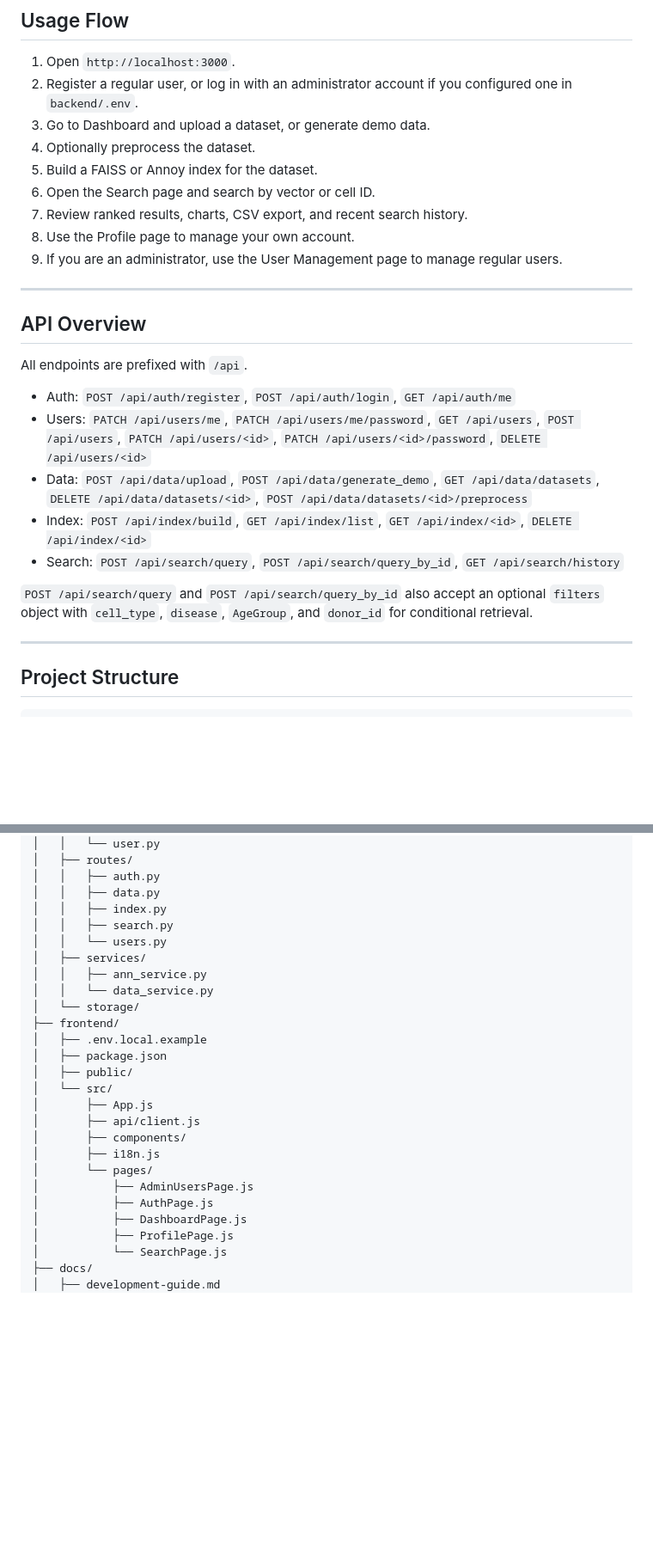
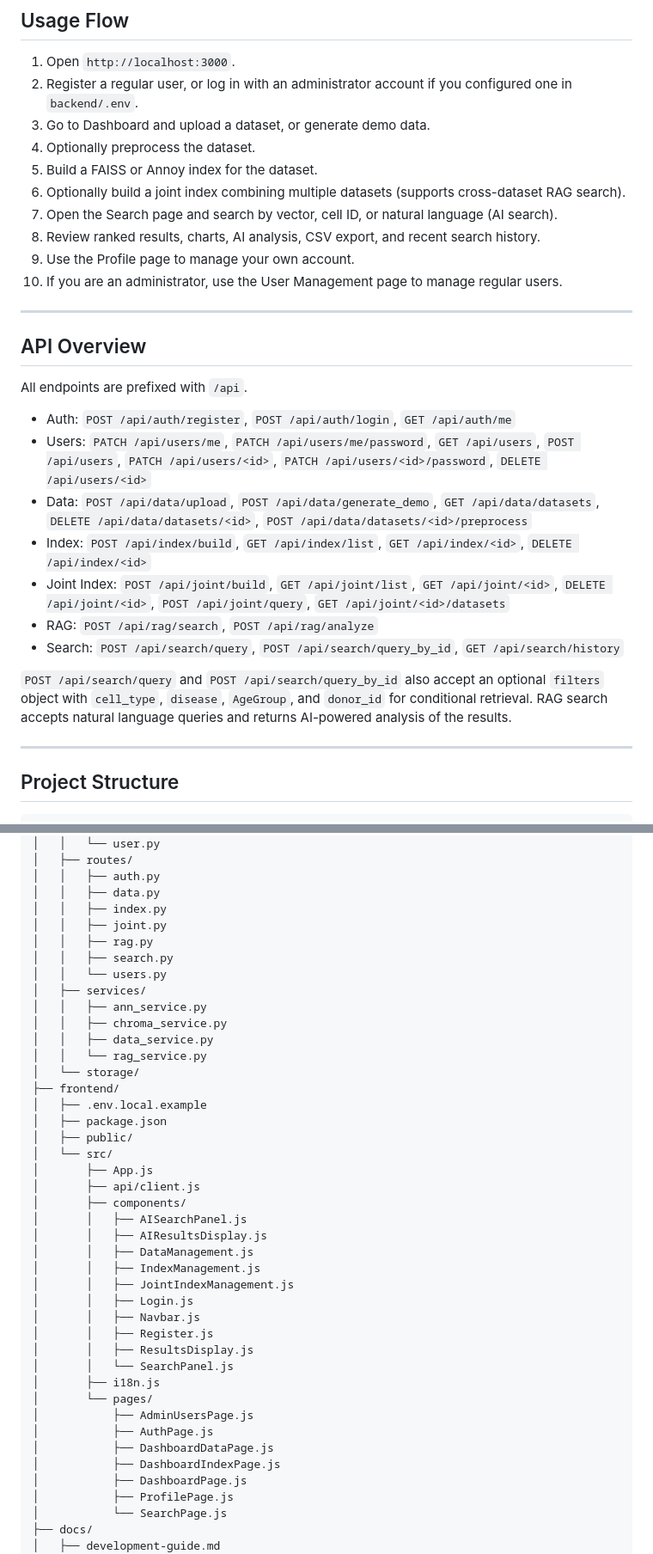
Before and after one commit to du-zeqi666/SE-Group13-Project, a Markdown page: README.md, 2 parts joined by grey strips. Shown at 86% size. Drawn GitHub-style; blank space fills up the shorter version.

Commit message:
README更新
将添加功能写入readme
修改readme中项目文件结构

```diff
--- a/README.md
+++ b/README.md
@@ -214,10 +216,11 @@ The start script checks ports 3000 and 5000 to avoid duplicate startup. The stop
 3. Go to Dashboard and upload a dataset, or generate demo data.
 4. Optionally preprocess the dataset.
 5. Build a FAISS or Annoy index for the dataset.
-6. Open the Search page and search by vector or cell ID.
-7. Review ranked results, charts, CSV export, and recent search history.
-8. Use the Profile page to manage your own account.
-9. If you are an administrator, use the User Management page to manage regular users.
+6. Optionally build a joint index combining multiple datasets (supports cross-dataset RAG search).
+7. Open the Search page and search by vector, cell ID, or natural language (AI search).
+8. Review ranked results, charts, AI analysis, CSV export, and recent search history.
+9. Use the Profile page to manage your own account.
+10. If you are an administrator, use the User Management page to manage regular users.
 
 ---
 
@@ -229,9 +232,11 @@ All endpoints are prefixed with `/api`.
 - Users: `PATCH /api/users/me`, `PATCH /api/users/me/password`, `GET /api/users`, `POST /api/users`, `PATCH /api/users/<id>`, `PATCH /api/users/<id>/password`, `DELETE /api/users/<id>`
 - Data: `POST /api/data/upload`, `POST /api/data/generate_demo`, `GET /api/data/datasets`, `DELETE /api/data/datasets/<id>`, `POST /api/data/datasets/<id>/preprocess`
 - Index: `POST /api/index/build`, `GET /api/index/list`, `GET /api/index/<id>`, `DELETE /api/index/<id>`
+- Joint Index: `POST /api/joint/build`, `GET /api/joint/list`, `GET /api/joint/<id>`, `DELETE /api/joint/<id>`, `POST /api/joint/query`, `GET /api/joint/<id>/datasets`
+- RAG: `POST /api/rag/search`, `POST /api/rag/analyze`
 - Search: `POST /api/search/query`, `POST /api/search/query_by_id`, `GET /api/search/history`
 
-`POST /api/search/query` and `POST /api/search/query_by_id` also accept an optional `filters` object with `cell_type`, `disease`, `AgeGroup`, and `donor_id` for conditional retrieval.
+`POST /api/search/query` and `POST /api/search/query_by_id` also accept an optional `filters` object with `cell_type`, `disease`, `AgeGroup`, and `donor_id` for conditional retrieval. RAG search accepts natural language queries and returns AI-powered analysis of the results.
 
 ---
 
@@ -251,11 +256,15 @@ All endpoints are prefixed with `/api`.
 │   │   ├── auth.py
 │   │   ├── data.py
 │   │   ├── index.py
+│   │   ├── joint.py
+│   │   ├── rag.py
 │   │   ├── search.py
 │   │   └── users.py
 │   ├── services/
 │   │   ├── ann_service.py
-│   │   └── data_service.py
+│   │   ├── chroma_service.py
+│   │   ├── data_service.py
+│   │   └── rag_service.py
 │   └── storage/
 ├── frontend/
 │   ├── .env.local.example
@@ -265,10 +274,22 @@ All endpoints are prefixed with `/api`.
 │       ├── App.js
 │       ├── api/client.js
 │       ├── components/
+│       │   ├── AISearchPanel.js
+│       │   ├── AIResultsDisplay.js
+│       │   ├── DataManagement.js
+│       │   ├── IndexManagement.js
+│       │   ├── JointIndexManagement.js
+│       │   ├── Login.js
+│       │   ├── Navbar.js
+│       │   ├── Register.js
+│       │   ├── ResultsDisplay.js
+│       │   └── SearchPanel.js
 │       ├── i18n.js
 │       └── pages/
 │           ├── AdminUsersPage.js
 │           ├── AuthPage.js
+│           ├── DashboardDataPage.js
+│           ├── DashboardIndexPage.js
 │           ├── DashboardPage.js
 │           ├── ProfilePage.js
 │           └── SearchPage.js
```
Also changed, not shown: other parts of README.md (+3 -1 lines), README.zh-CN.md (+28 -7 lines).
